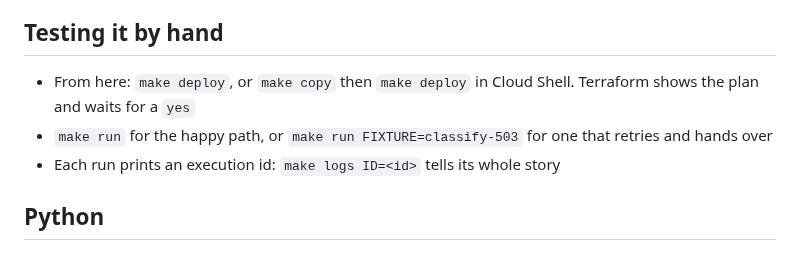
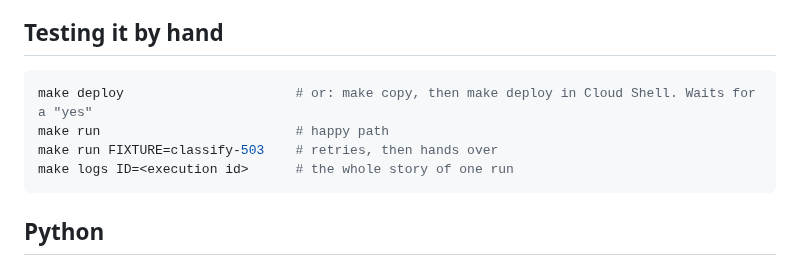
Before and after one commit to tinopetros/lekka-ourfos, a Markdown page: docs/tdd/phase1.md, the part around the change. GitHub-like rendering.

Commit message:
minor documentation fix

````diff
--- a/docs/tdd/phase1.md
+++ b/docs/tdd/phase1.md
@@ -86,9 +86,12 @@ Makefile                            sits on top of terraform, like hello-agent-d
 
 ## Testing it by hand
 
-- From here: `make deploy`, or `make copy` then `make deploy` in Cloud Shell. Terraform shows the plan and waits for a `yes`
-- `make run` for the happy path, or `make run FIXTURE=classify-503` for one that retries and hands over
-- Each run prints an execution id: `make logs ID=<id>` tells its whole story
+```bash
+make deploy                      # or: make copy, then make deploy in Cloud Shell. Waits for a "yes"
+make run                         # happy path
+make run FIXTURE=classify-503    # retries, then hands over
+make logs ID=<execution id>      # the whole story of one run
+```
 
 ## Python
 
````
